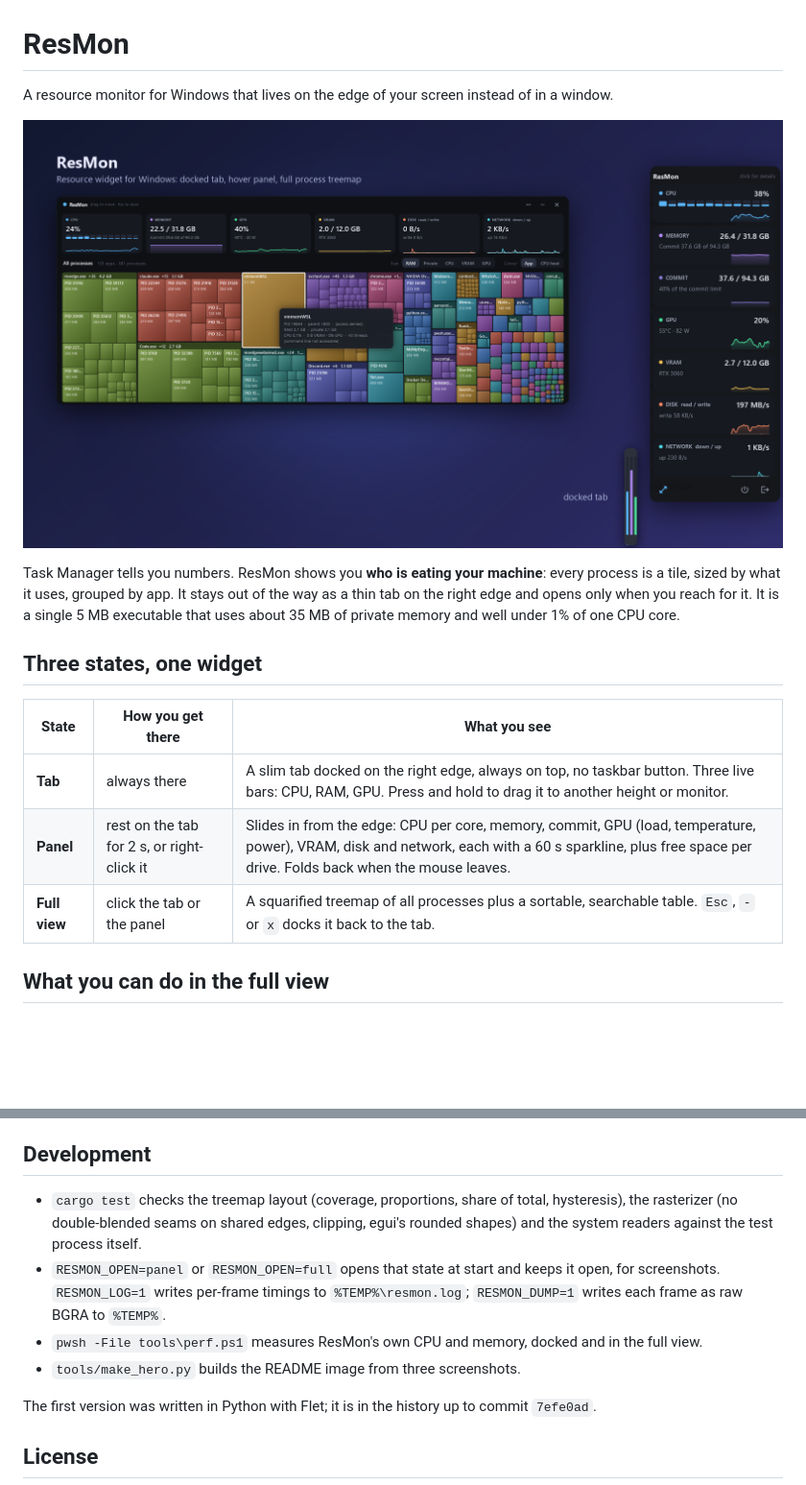
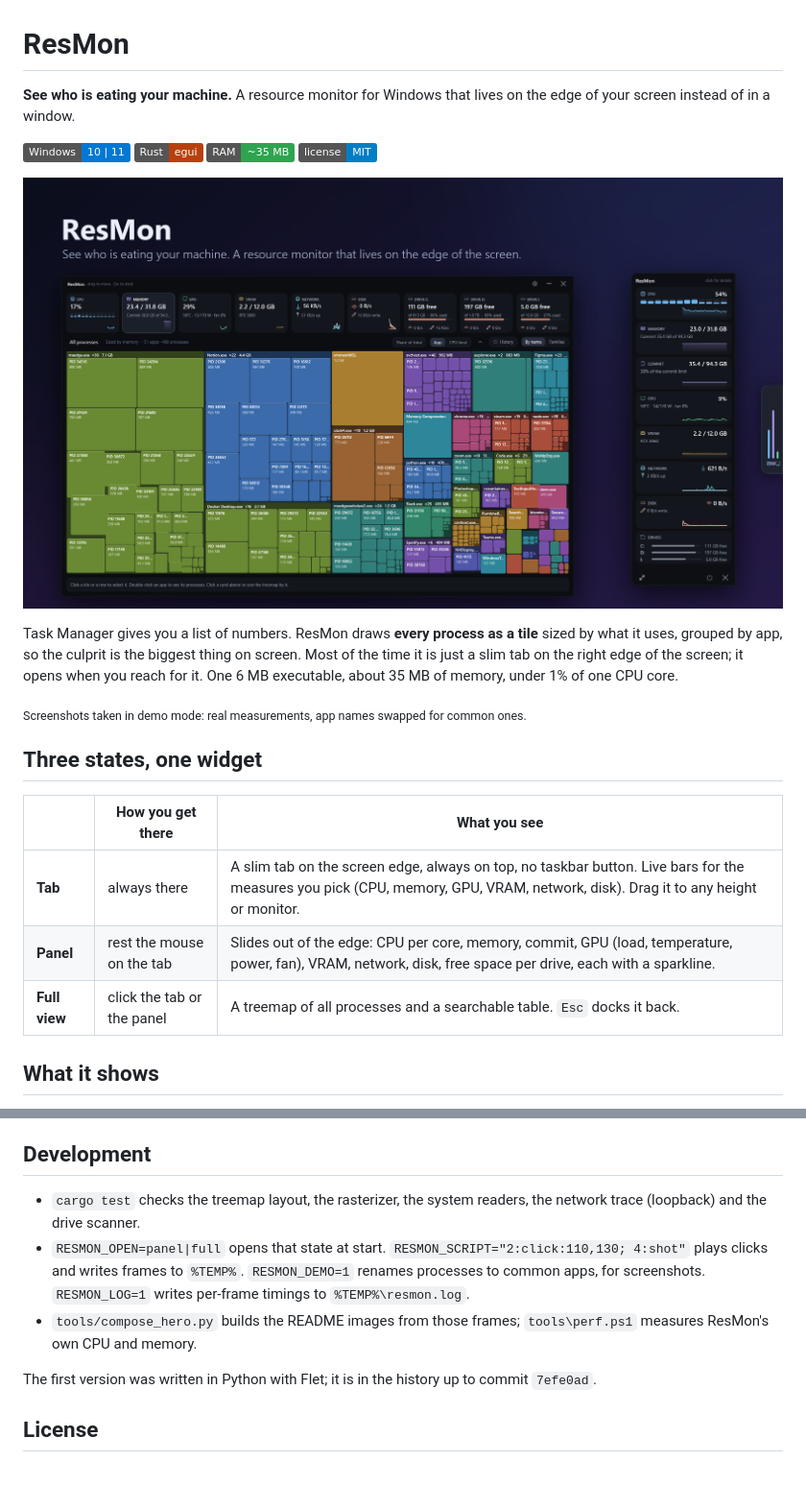
Before and after one commit to FrancescoCorrenti/ResMon, a Markdown page: README.md, 2 parts joined by grey strips. Shown at 96% size. Rendered like a GitHub page; pictures changed too: docs/hero.png; badges without logos; blank space fills up the shorter version.

```diff
--- a/README.md
+++ b/README.md
@@ -1,23 +1,31 @@
 # ResMon
 
-A resource monitor for Windows that lives on the edge of your screen instead of in a window.
+**See who is eating your machine.** A resource monitor for Windows that lives on the edge of your screen
+instead of in a window.
+
+![Windows 10/11](https://img.shields.io/badge/Windows-10%20%7C%2011-0078D4?logo=windows)
+![Rust](https://img.shields.io/badge/Rust-egui-B7410E?logo=rust)
+![Memory](https://img.shields.io/badge/RAM-~35%20MB-2ea44f)
+![License: MIT](https://img.shields.io/badge/license-MIT-blue)
 
 <p align="center">
-  <img src="docs/hero.png" width="900" alt="ResMon: docked tab, hover panel and full process treemap">
+  <img src="docs/hero.png" width="960" alt="ResMon: the full view with every process as a tile sized by memory, the hover panel and the tab docked on the screen edge">
 </p>
 
-Task Manager tells you numbers. ResMon shows you **who is eating your machine**: every process is a
-tile, sized by what it uses, grouped by app. It stays out of the way as a thin tab on the right edge
-and opens only when you reach for it. It is a single 5 MB executable that uses about 35 MB of private
-memory and well under 1% of one CPU core.
+Task Manager gives you a list of numbers. ResMon draws **every process as a tile** sized by what it uses,
+grouped by app, so the culprit is the biggest thing on screen. Most of the time it is just a slim tab on
+the right edge of the screen; it opens when you reach for it. One 6 MB executable, about 35 MB of memory,
+under 1% of one CPU core.
+
+<sub>Screenshots taken in demo mode: real measurements, app names swapped for common ones.</sub>
 
 ## Three states, one widget
 
-| State | How you get there | What you see |
+| | How you get there | What you see |
 |---|---|---|
-| **Tab** | always there | A slim tab docked on the right edge, always on top, no taskbar button. Three live bars: CPU, RAM, GPU. Press and hold to drag it to another height or monitor. |
-| **Panel** | rest on the tab for 2 s, or right-click it | Slides in from the edge: CPU per core, memory, commit, GPU (load, temperature, power), VRAM, disk and network, each with a 60 s sparkline, plus free space per drive. Folds back when the mouse leaves. |
-| **Full view** | click the tab or the panel | A squarified treemap of all processes plus a sortable, searchable table. `Esc`, `-` or `x` docks it back to the tab. |
+| **Tab** | always there | A slim tab on the screen edge, always on top, no taskbar button. Live bars for the measures you pick (CPU, memory, GPU, VRAM, network, disk). Drag it to any height or monitor. |
+| **Panel** | rest the mouse on the tab | Slides out of the edge: CPU per core, memory, commit, GPU (load, temperature, power, fan), VRAM, network, disk, free space per drive, each with a sparkline. |
+| **Full view** | click the tab or the panel | A treemap of all processes and a searchable table. `Esc` docks it back. |
 
-## What you can do in the full view
+## What it shows
 
@@ -92,14 +104,13 @@ full view (it adds ResMon to your user's `Run` registry key). **Quit** is in the
 
 ## Development
 
-- `cargo test` checks the treemap layout (coverage, proportions, share of total, hysteresis), the rasterizer
-  (no double-blended seams on shared edges, clipping, egui's rounded shapes) and the system readers
-  against the test process itself.
-- `RESMON_OPEN=panel` or `RESMON_OPEN=full` opens that state at start and keeps it open, for screenshots.
-  `RESMON_LOG=1` writes per-frame timings to `%TEMP%\resmon.log`; `RESMON_DUMP=1` writes each frame as raw
-  BGRA to `%TEMP%`.
-- `pwsh -File tools\perf.ps1` measures ResMon's own CPU and memory, docked and in the full view.
-- `tools/make_hero.py` builds the README image from three screenshots.
+- `cargo test` checks the treemap layout, the rasterizer, the system readers, the network trace (loopback)
+  and the drive scanner.
+- `RESMON_OPEN=panel|full` opens that state at start. `RESMON_SCRIPT="2:click:110,130; 4:shot"` plays
+  clicks and writes frames to `%TEMP%`. `RESMON_DEMO=1` renames processes to common apps, for screenshots.
+  `RESMON_LOG=1` writes per-frame timings to `%TEMP%\resmon.log`.
+- `tools/compose_hero.py` builds the README images from those frames; `tools\perf.ps1` measures ResMon's own
+  CPU and memory.
 
 The first version was written in Python with Flet; it is in the history up to commit `7efe0ad`.
 
```
Also changed, not shown: other parts of README.md (+54 -50 lines), docs/cores.png (added), docs/menu.png (added), 10 other files.
